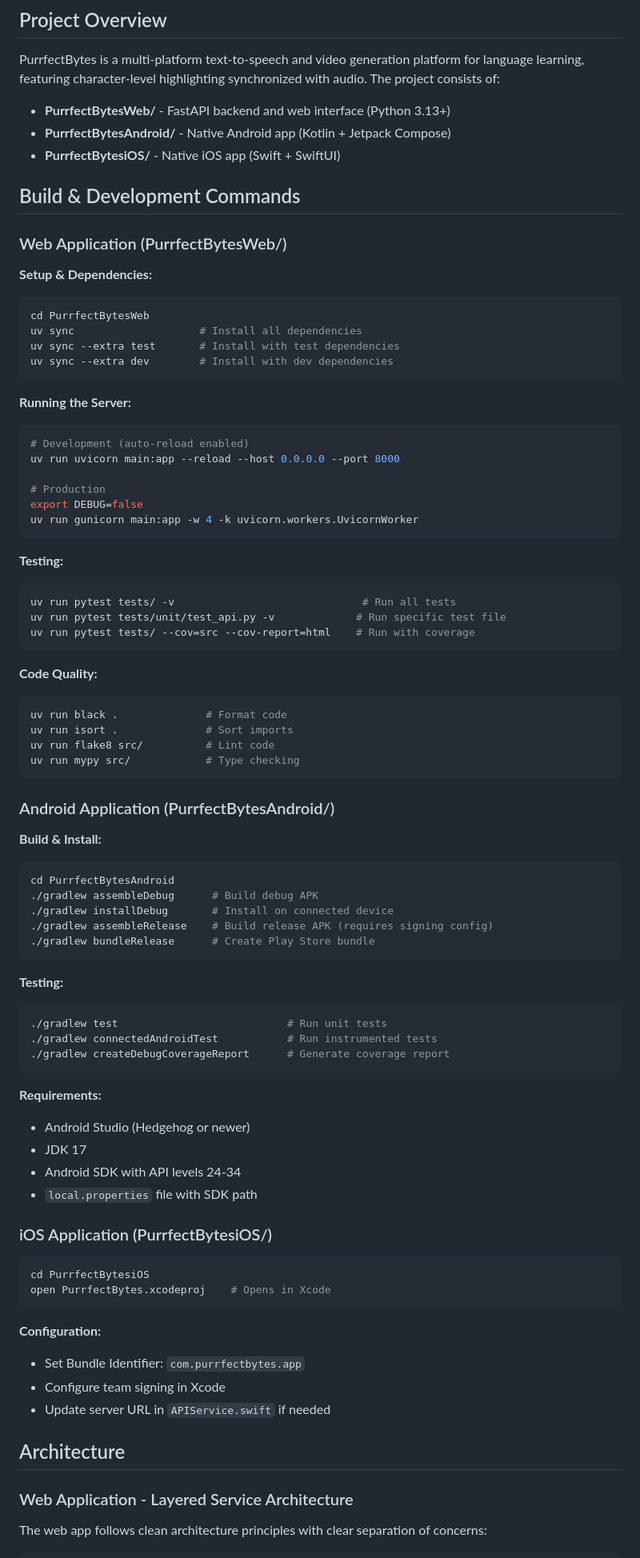
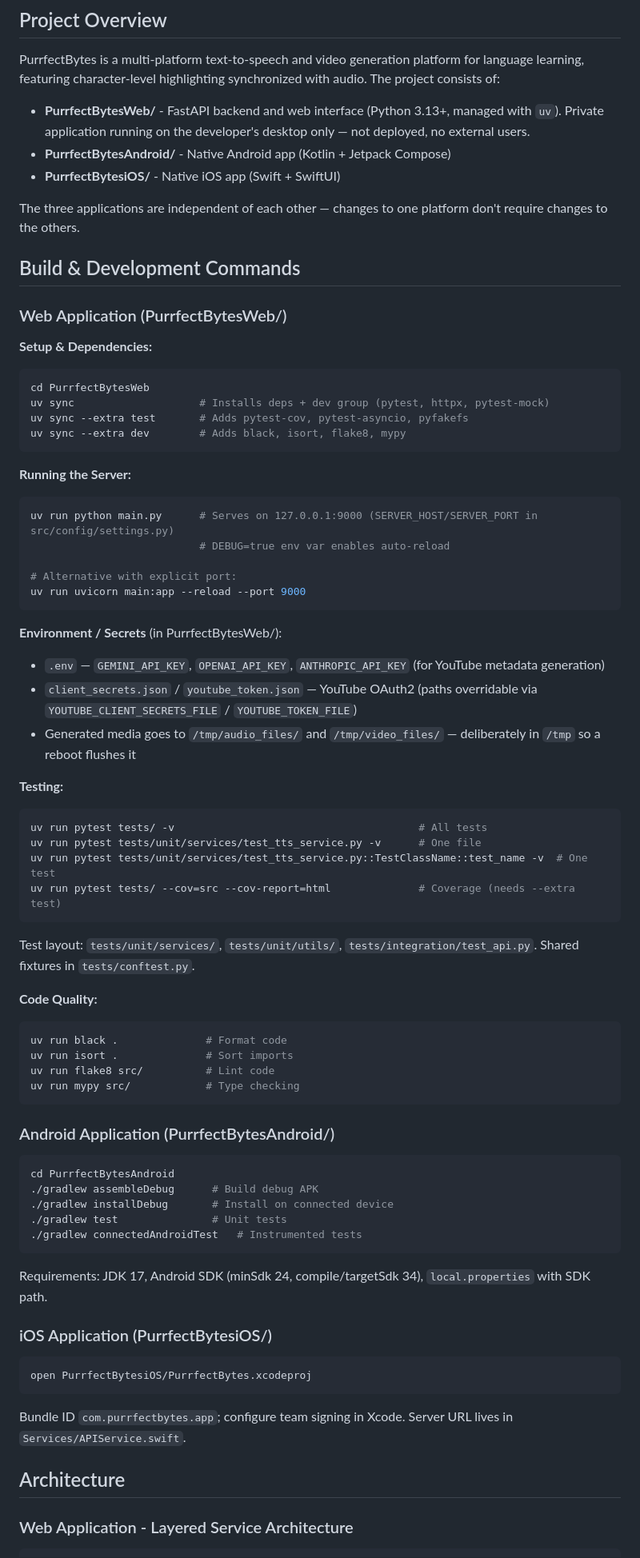
Before and after one commit to enfeizhan/PurrfectBytes, a Markdown page: CLAUDE.md, the part around one of its changes. Shown at 80% size. GitHub-like rendering.

````diff
--- a/CLAUDE.md
+++ b/CLAUDE.md
@@ -6,9 +6,11 @@ This file provides guidance to Claude Code (claude.ai/code) when working with co
 
 PurrfectBytes is a multi-platform text-to-speech and video generation platform for language learning, featuring character-level highlighting synchronized with audio. The project consists of:
 
-- **PurrfectBytesWeb/** - FastAPI backend and web interface (Python 3.13+)
+- **PurrfectBytesWeb/** - FastAPI backend and web interface (Python 3.13+, managed with `uv`). Private application running on the developer's desktop only — not deployed, no external users.
 - **PurrfectBytesAndroid/** - Native Android app (Kotlin + Jetpack Compose)
 - **PurrfectBytesiOS/** - Native iOS app (Swift + SwiftUI)
+
+The three applications are independent of each other — changes to one platform don't require changes to the others.
 
 ## Build & Development Commands
 
@@ -17,27 +19,33 @@ PurrfectBytes is a multi-platform text-to-speech and video generation platform f
 **Setup & Dependencies:**
 ```bash
 cd PurrfectBytesWeb
-uv sync                    # Install all dependencies
-uv sync --extra test       # Install with test dependencies
-uv sync --extra dev        # Install with dev dependencies
+uv sync                    # Installs deps + dev group (pytest, httpx, pytest-mock)
+uv sync --extra test       # Adds pytest-cov, pytest-asyncio, pyfakefs
+uv sync --extra dev        # Adds black, isort, flake8, mypy
 ```
 
 **Running the Server:**
 ```bash
-# Development (auto-reload enabled)
-uv run uvicorn main:app --reload --host 0.0.0.0 --port 8000
+uv run python main.py      # Serves on 127.0.0.1:9000 (SERVER_HOST/SERVER_PORT in src/config/settings.py)
+                           # DEBUG=true env var enables auto-reload
 
-# Production
-export DEBUG=false
-uv run gunicorn main:app -w 4 -k uvicorn.workers.UvicornWorker
+# Alternative with explicit port:
+uv run uvicorn main:app --reload --port 9000
 ```
+
+**Environment / Secrets** (in PurrfectBytesWeb/):
+- `.env` — `GEMINI_API_KEY`, `OPENAI_API_KEY`, `ANTHROPIC_API_KEY` (for YouTube metadata generation)
+- `client_secrets.json` / `youtube_token.json` — YouTube OAuth2 (paths overridable via `YOUTUBE_CLIENT_SECRETS_FILE` / `YOUTUBE_TOKEN_FILE`)
+- Generated media goes to `/tmp/audio_files/` and `/tmp/video_files/` — deliberately in `/tmp` so a reboot flushes it
 
 **Testing:**
 ```bash
-uv run pytest tests/ -v                              # Run all tests
-uv run pytest tests/unit/test_api.py -v             # Run specific test file
-uv run pytest tests/ --cov=src --cov-report=html    # Run with coverage
+uv run pytest tests/ -v                                       # All tests
+uv run pytest tests/unit/services/test_tts_service.py -v      # One file
+uv run pytest tests/unit/services/test_tts_service.py::TestClassName::test_name -v  # One test
+uv run pytest tests/ --cov=src --cov-report=html              # Coverage (needs --extra test)
 ```
+Test layout: `tests/unit/services/`, `tests/unit/utils/`, `tests/integration/test_api.py`. Shared fixtures in `tests/conftest.py`.
 
 **Code Quality:**
 ```bash
@@ -49,44 +57,25 @@ uv run mypy src/            # Type checking
 
 ### Android Application (PurrfectBytesAndroid/)
 
-**Build & Install:**
 ```bash
 cd PurrfectBytesAndroid
 ./gradlew assembleDebug      # Build debug APK
 ./gradlew installDebug       # Install on connected device
-./gradlew assembleRelease    # Build release APK (requires signing config)
-./gradlew bundleRelease      # Create Play Store bundle
+./gradlew test               # Unit tests
+./gradlew connectedAndroidTest   # Instrumented tests
 ```
 
-**Testing:**
-```bash
-./gradlew test                           # Run unit tests
-./gradlew connectedAndroidTest           # Run instrumented tests
-./gradlew createDebugCoverageReport      # Generate coverage report
-```
-
-**Requirements:**
-- Android Studio (Hedgehog or newer)
-- JDK 17
-- Android SDK with API levels 24-34
-- `local.properties` file with SDK path
+Requirements: JDK 17, Android SDK (minSdk 24, compile/targetSdk 34), `local.properties` with SDK path.
 
 ### iOS Application (PurrfectBytesiOS/)
 
 ```bash
-cd PurrfectBytesiOS
-open PurrfectBytes.xcodeproj    # Opens in Xcode
+open PurrfectBytesiOS/PurrfectBytes.xcodeproj
 ```
-
-**Configuration:**
-- Set Bundle Identifier: `com.purrfectbytes.app`
-- Configure team signing in Xcode
-- Update server URL in `APIService.swift` if needed
+Bundle ID `com.purrfectbytes.app`; configure team signing in Xcode. Server URL lives in `Services/APIService.swift`.
 
 ## Architecture
 
 ### Web Application - Layered Service Architecture
 
-The web app follows clean architecture principles with clear separation of concerns:
-
 ```
````
Also changed, not shown: other parts of CLAUDE.md (+63 -190 lines).
